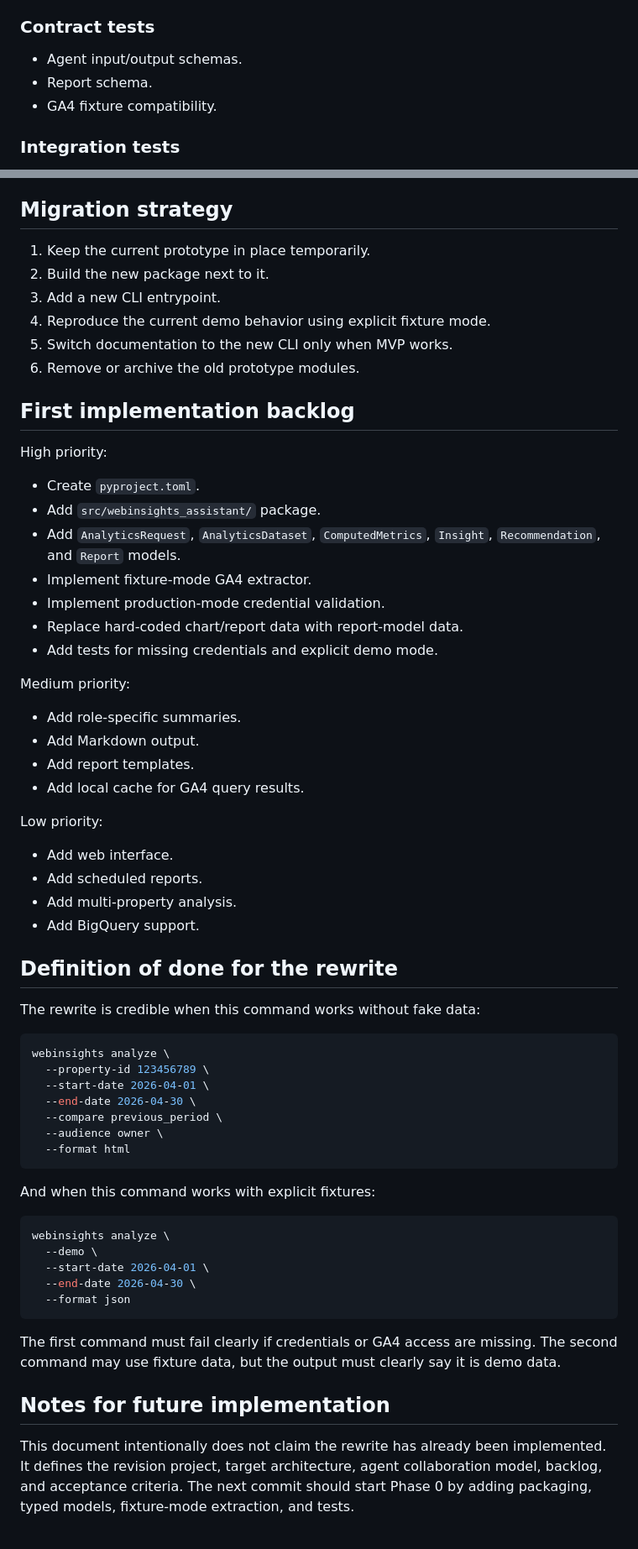
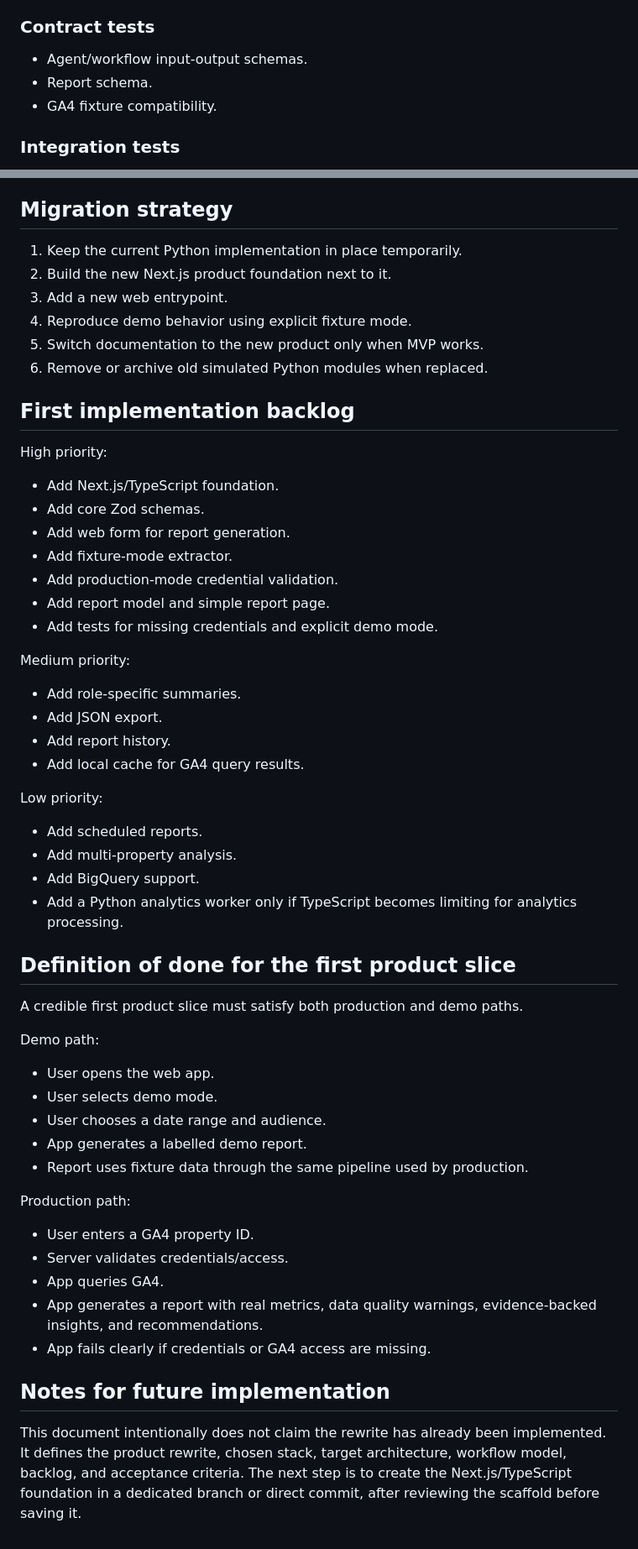
Before and after one commit to arnopeck/webinsights-assistant, a Markdown page: docs/REVISION_PROJECT.md, 2 parts joined by grey strips. Shown at 84% size. GitHub-like rendering.

````diff
--- a/docs/REVISION_PROJECT.md
+++ b/docs/REVISION_PROJECT.md
@@ -427,7 +479,7 @@ Acceptance criteria:
 
 ### Contract tests
 
-- Agent input/output schemas.
+- Agent/workflow input-output schemas.
 - Report schema.
 - GA4 fixture compatibility.
 
@@ -442,65 +494,59 @@ Add a test for each bug fixed during the rewrite. Never fix behavior without a t
 
 ## Migration strategy
 
-1. Keep the current prototype in place temporarily.
-2. Build the new package next to it.
-3. Add a new CLI entrypoint.
-4. Reproduce the current demo behavior using explicit fixture mode.
-5. Switch documentation to the new CLI only when MVP works.
-6. Remove or archive the old prototype modules.
+1. Keep the current Python implementation in place temporarily.
+2. Build the new Next.js product foundation next to it.
+3. Add a new web entrypoint.
+4. Reproduce demo behavior using explicit fixture mode.
+5. Switch documentation to the new product only when MVP works.
+6. Remove or archive old simulated Python modules when replaced.
 
 ## First implementation backlog
 
 High priority:
 
-- Create `pyproject.toml`.
-- Add `src/webinsights_assistant/` package.
-- Add `AnalyticsRequest`, `AnalyticsDataset`, `ComputedMetrics`, `Insight`, `Recommendation`, and `Report` models.
-- Implement fixture-mode GA4 extractor.
-- Implement production-mode credential validation.
-- Replace hard-coded chart/report data with report-model data.
+- Add Next.js/TypeScript foundation.
+- Add core Zod schemas.
+- Add web form for report generation.
+- Add fixture-mode extractor.
+- Add production-mode credential validation.
+- Add report model and simple report page.
 - Add tests for missing credentials and explicit demo mode.
 
 Medium priority:
 
 - Add role-specific summaries.
-- Add Markdown output.
-- Add report templates.
+- Add JSON export.
+- Add report history.
 - Add local cache for GA4 query results.
 
 Low priority:
 
-- Add web interface.
 - Add scheduled reports.
 - Add multi-property analysis.
 - Add BigQuery support.
+- Add a Python analytics worker only if TypeScript becomes limiting for analytics processing.
 
-## Definition of done for the rewrite
+## Definition of done for the first product slice
 
-The rewrite is credible when this command works without fake data:
+A credible first product slice must satisfy both production and demo paths.
 
-```bash
-webinsights analyze \
-  --property-id 123456789 \
-  --start-date 2026-04-01 \
-  --end-date 2026-04-30 \
-  --compare previous_period \
-  --audience owner \
-  --format html
-```
+Demo path:
 
-And when this command works with explicit fixtures:
+- User opens the web app.
+- User selects demo mode.
+- User chooses a date range and audience.
+- App generates a labelled demo report.
+- Report uses fixture data through the same pipeline used by production.
 
-```bash
-webinsights analyze \
-  --demo \
-  --start-date 2026-04-01 \
-  --end-date 2026-04-30 \
-  --format json
-```
+Production path:
 
-The first command must fail clearly if credentials or GA4 access are missing. The second command may use fixture data, but the output must clearly say it is demo data.
+- User enters a GA4 property ID.
+- Server validates credentials/access.
+- App queries GA4.
+- App generates a report with real metrics, data quality warnings, evidence-backed insights, and recommendations.
+- App fails clearly if credentials or GA4 access are missing.
 
 ## Notes for future implementation
 
-This document intentionally does not claim the rewrite has already been implemented. It defines the revision project, target architecture, agent collaboration model, backlog, and acceptance criteria. The next commit should start Phase 0 by adding packaging, typed models, fixture-mode extraction, and tests.
+This document intentionally does not claim the rewrite has already been implemented. It defines the product rewrite, chosen stack, target architecture, workflow model, backlog, and acceptance criteria. The next step is to create the Next.js/TypeScript foundation in a dedicated branch or direct commit, after reviewing the scaffold before saving it.
````
Also changed, not shown: other parts of docs/REVISION_PROJECT.md (+152 -100 lines).
